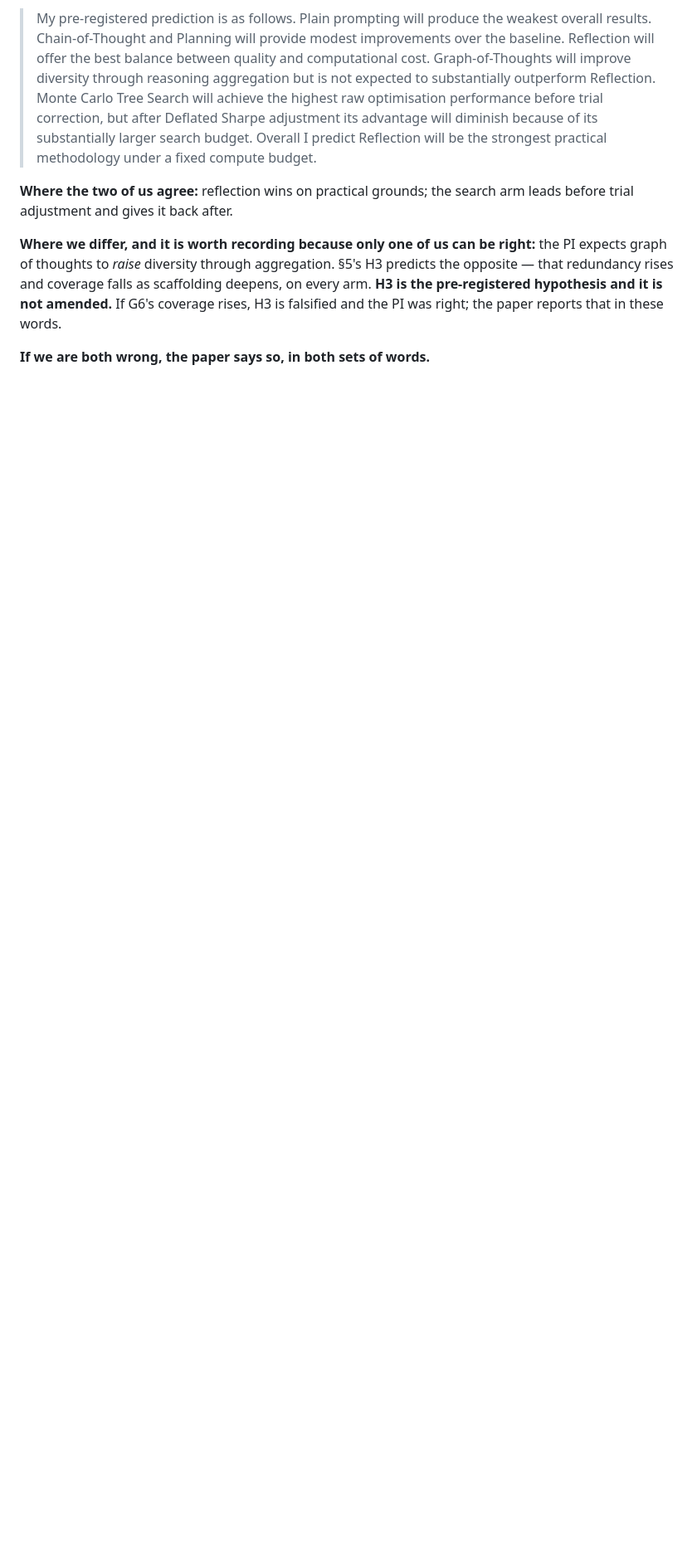
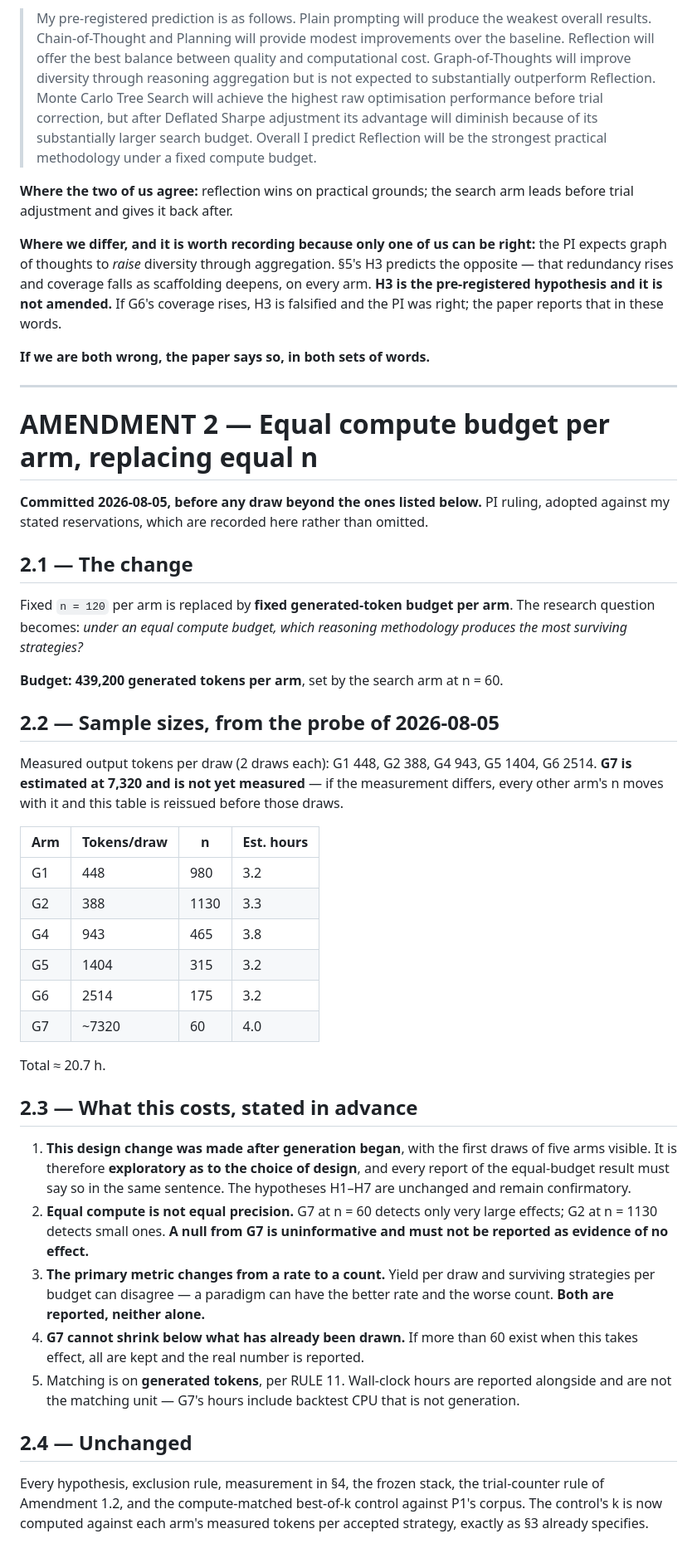
Before and after one commit to Ashwin-aadi/Trivijaya-Quant-Research, a Markdown page: benchmarks/generationbench/PREREGISTRATION.md, the part around the change. Shown at 83% size. Rendered like a GitHub page; blank space fills up the shorter version.

Commit message:
Fix the budget per arm instead of the draw count
Equal compute is the question RULE 11 actually asks, and it is the PI's ruling.
Recorded with what it costs: the design was chosen after generation began, so
the choice of design is exploratory even though the hypotheses are not; equal
compute is not equal precision, and a null from the 60-draw search arm proves
nothing; and the primary quantity becomes a count per budget, which can disagree
with the rate per draw, so both are reported.

The search arm's token cost is still an estimate. If the measurement differs the
table is reissued before those draws are made.

```diff
--- a/benchmarks/generationbench/PREREGISTRATION.md
+++ b/benchmarks/generationbench/PREREGISTRATION.md
@@ -405,3 +405,58 @@ hypothesis and it is not amended.** If G6's coverage rises, H3 is falsified and
 the paper reports that in these words.
 
 **If we are both wrong, the paper says so, in both sets of words.**
+
+---
+
+# AMENDMENT 2 — Equal compute budget per arm, replacing equal n
+
+**Committed 2026-08-05, before any draw beyond the ones listed below.** PI ruling, adopted against
+my stated reservations, which are recorded here rather than omitted.
+
+## 2.1 — The change
+
+Fixed `n = 120` per arm is replaced by **fixed generated-token budget per arm**. The research
+question becomes: *under an equal compute budget, which reasoning methodology produces the most
+surviving strategies?*
+
+**Budget: 439,200 generated tokens per arm**, set by the search arm at n = 60.
+
+## 2.2 — Sample sizes, from the probe of 2026-08-05
+
+Measured output tokens per draw (2 draws each): G1 448, G2 388, G4 943, G5 1404, G6 2514.
+**G7 is estimated at 7,320 and is not yet measured** — if the measurement differs, every other arm's
+n moves with it and this table is reissued before those draws.
+
+| Arm | Tokens/draw | **n** | Est. hours |
+|---|---|---|---|
+| G1 | 448 | 980 | 3.2 |
+| G2 | 388 | 1130 | 3.3 |
+| G4 | 943 | 465 | 3.8 |
+| G5 | 1404 | 315 | 3.2 |
+| G6 | 2514 | 175 | 3.2 |
+| G7 | ~7320 | 60 | 4.0 |
+
+Total ≈ 20.7 h.
+
+## 2.3 — What this costs, stated in advance
+
+1. **This design change was made after generation began**, with the first draws of five arms
+   visible. It is therefore **exploratory as to the choice of design**, and every report of the
+   equal-budget result must say so in the same sentence. The hypotheses H1–H7 are unchanged and
+   remain confirmatory.
+2. **Equal compute is not equal precision.** G7 at n = 60 detects only very large effects; G2 at
+   n = 1130 detects small ones. **A null from G7 is uninformative and must not be reported as
+   evidence of no effect.**
+3. **The primary metric changes from a rate to a count.** Yield per draw and surviving strategies
+   per budget can disagree — a paradigm can have the better rate and the worse count. **Both are
+   reported, neither alone.**
+4. **G7 cannot shrink below what has already been drawn.** If more than 60 exist when this takes
+   effect, all are kept and the real number is reported.
+5. Matching is on **generated tokens**, per RULE 11. Wall-clock hours are reported alongside and are
+   not the matching unit — G7's hours include backtest CPU that is not generation.
+
+## 2.4 — Unchanged
+
+Every hypothesis, exclusion rule, measurement in §4, the frozen stack, the trial-counter rule of
+Amendment 1.2, and the compute-matched best-of-k control against P1's corpus. The control's k is now
+computed against each arm's measured tokens per accepted strategy, exactly as §3 already specifies.
```
